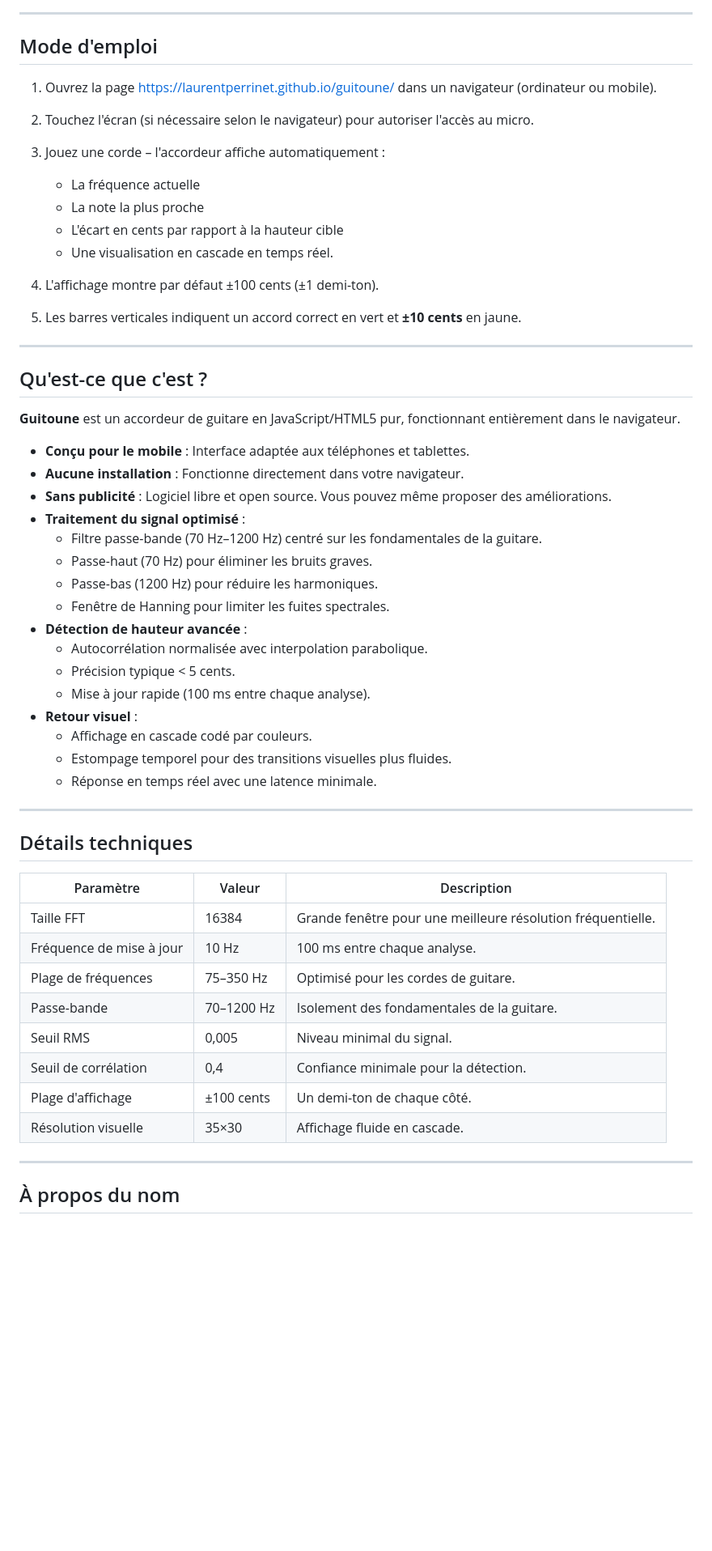
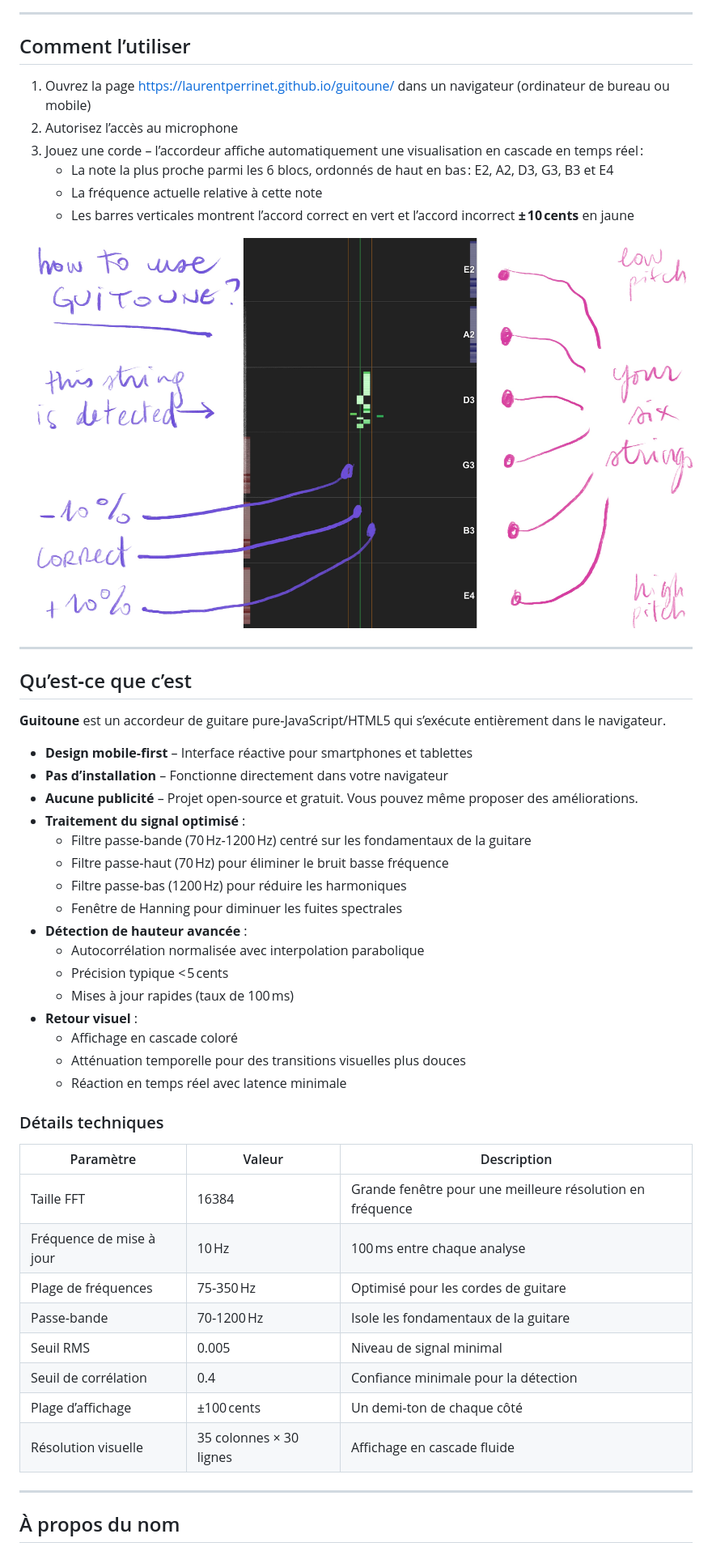
Before and after one commit to laurentperrinet/guitoune, a Markdown page: README.md, the part around one of its changes. Shown at 81% size. Rendered like a GitHub page; pictures changed too: guitoune_howto.jpg (added); blank space fills up the shorter version.

Commit message:
Update README and add demo image
Clarify usage steps, improve French wording, reorganize sections, update technical tables, and insert how‑to screenshot (guitoune_howto.jpg).

```diff
--- a/README.md
+++ b/README.md
@@ -93,56 +96,53 @@ Pourquoi installer une application quand on peut le faire en ligne ?
 
 ---
 
-## Mode d'emploi
+## Comment l’utiliser
 
-1. Ouvrez la page https://laurentperrinet.github.io/guitoune/ dans un navigateur (ordinateur ou mobile).
-2. Touchez l'écran (si nécessaire selon le navigateur) pour autoriser l'accès au micro.
-3. Jouez une corde – l'accordeur affiche automatiquement :
-   - La fréquence actuelle
-   - La note la plus proche
-   - L'écart en cents par rapport à la hauteur cible
-   - Une visualisation en cascade en temps réel.
+1. Ouvrez la page https://laurentperrinet.github.io/guitoune/ dans un navigateur (ordinateur de bureau ou mobile)
+2. Autorisez l’accès au microphone
+3. Jouez une corde – l’accordeur affiche automatiquement une visualisation en cascade en temps réel :
+   - La note la plus proche parmi les 6 blocs, ordonnés de haut en bas : E2, A2, D3, G3, B3 et E4
+   - La fréquence actuelle relative à cette note
+   - Les barres verticales montrent l’accord correct en vert et l’accord incorrect **± 10 cents** en jaune
 
-4. L'affichage montre par défaut ±100 cents (±1 demi-ton).
-5. Les barres verticales indiquent un accord correct en vert et **±10 cents** en jaune.
+
+![howto](guitoune_howto.jpg)
 
 ---
 
-## Qu'est-ce que c'est ?
+## Qu’est‑ce que c’est
 
-**Guitoune** est un accordeur de guitare en JavaScript/HTML5 pur, fonctionnant entièrement dans le navigateur.
+**Guitoune** est un accordeur de guitare pure‑JavaScript/HTML5 qui s’exécute entièrement dans le navigateur.
 
-- **Conçu pour le mobile** : Interface adaptée aux téléphones et tablettes.
-- **Aucune installation** : Fonctionne directement dans votre navigateur.
-- **Sans publicité** : Logiciel libre et open source. Vous pouvez même proposer des améliorations.
-- **Traitement du signal optimisé** :
-  - Filtre passe-bande (70 Hz–1200 Hz) centré sur les fondamentales de la guitare.
-  - Passe-haut (70 Hz) pour éliminer les bruits graves.
-  - Passe-bas (1200 Hz) pour réduire les harmoniques.
-  - Fenêtre de Hanning pour limiter les fuites spectrales.
-- **Détection de hauteur avancée** :
-  - Autocorrélation normalisée avec interpolation parabolique.
-  - Précision typique < 5 cents.
-  - Mise à jour rapide (100 ms entre chaque analyse).
-- **Retour visuel** :
-  - Affichage en cascade codé par couleurs.
-  - Estompage temporel pour des transitions visuelles plus fluides.
-  - Réponse en temps réel avec une latence minimale.
+- **Design mobile‑first** – Interface réactive pour smartphones et tablettes
+- **Pas d’installation** – Fonctionne directement dans votre navigateur
+- **Aucune publicité** – Projet open‑source et gratuit. Vous pouvez même proposer des améliorations.
+- **Traitement du signal optimisé** :
+  - Filtre passe‑bande (70 Hz‑1200 Hz) centré sur les fondamentaux de la guitare
+  - Filtre passe‑haut (70 Hz) pour éliminer le bruit basse fréquence
+  - Filtre passe‑bas (1200 Hz) pour réduire les harmoniques
+  - Fenêtre de Hanning pour diminuer les fuites spectrales
+- **Détection de hauteur avancée** :
+  - Autocorrélation normalisée avec interpolation parabolique
+  - Précision typique < 5 cents
+  - Mises à jour rapides (taux de 100 ms)
+- **Retour visuel** :
+  - Affichage en cascade coloré
+  - Atténuation temporelle pour des transitions visuelles plus douces
+  - Réaction en temps réel avec latence minimale
 
----
+### Détails techniques
 
-## Détails techniques
-
-| Paramètre          | Valeur      | Description                                      |
-|--------------------|-------------|--------------------------------------------------|
-| Taille FFT         | 16384       | Grande fenêtre pour une meilleure résolution fréquentielle. |
-| Fréquence de mise à jour | 10 Hz   | 100 ms entre chaque analyse.                     |
-| Plage de fréquences| 75–350 Hz   | Optimisé pour les cordes de guitare.              |
-| Passe-bande        | 70–1200 Hz  | Isolement des fondamentales de la guitare.       |
-| Seuil RMS          | 0,005       | Niveau minimal du signal.                         |
-| Seuil de corrélation | 0,4       | Confiance minimale pour la détection.            |
-| Plage d'affichage  | ±100 cents  | Un demi-ton de chaque côté.                       |
-| Résolution visuelle| 35×30       | Affichage fluide en cascade.                      |
+| Paramètre                | Valeur   | Description                                          |
+|--------------------------|----------|------------------------------------------------------|
+| Taille FFT               | 16384    | Grande fenêtre pour une meilleure résolution en fréquence |
+| Fréquence de mise à jour  | 10 Hz    | 100 ms entre chaque analyse                           |
+| Plage de fréquences      | 75‑350 Hz| Optimisé pour les cordes de guitare                  |
+| Passe‑bande              | 70‑1200 Hz| Isole les fondamentaux de la guitare                 |
+| Seuil RMS                | 0.005    | Niveau de signal minimal                             |
+| Seuil de corrélation     | 0.4      | Confiance minimale pour la détection                |
+| Plage d’affichage        | ±100 cents| Un demi‑ton de chaque côté                           |
+| Résolution visuelle      | 35 colonnes × 30 lignes | Affichage en cascade fluide                     |
 
 ---
 
```
Also changed, not shown: other parts of README.md (+25 -21 lines).
